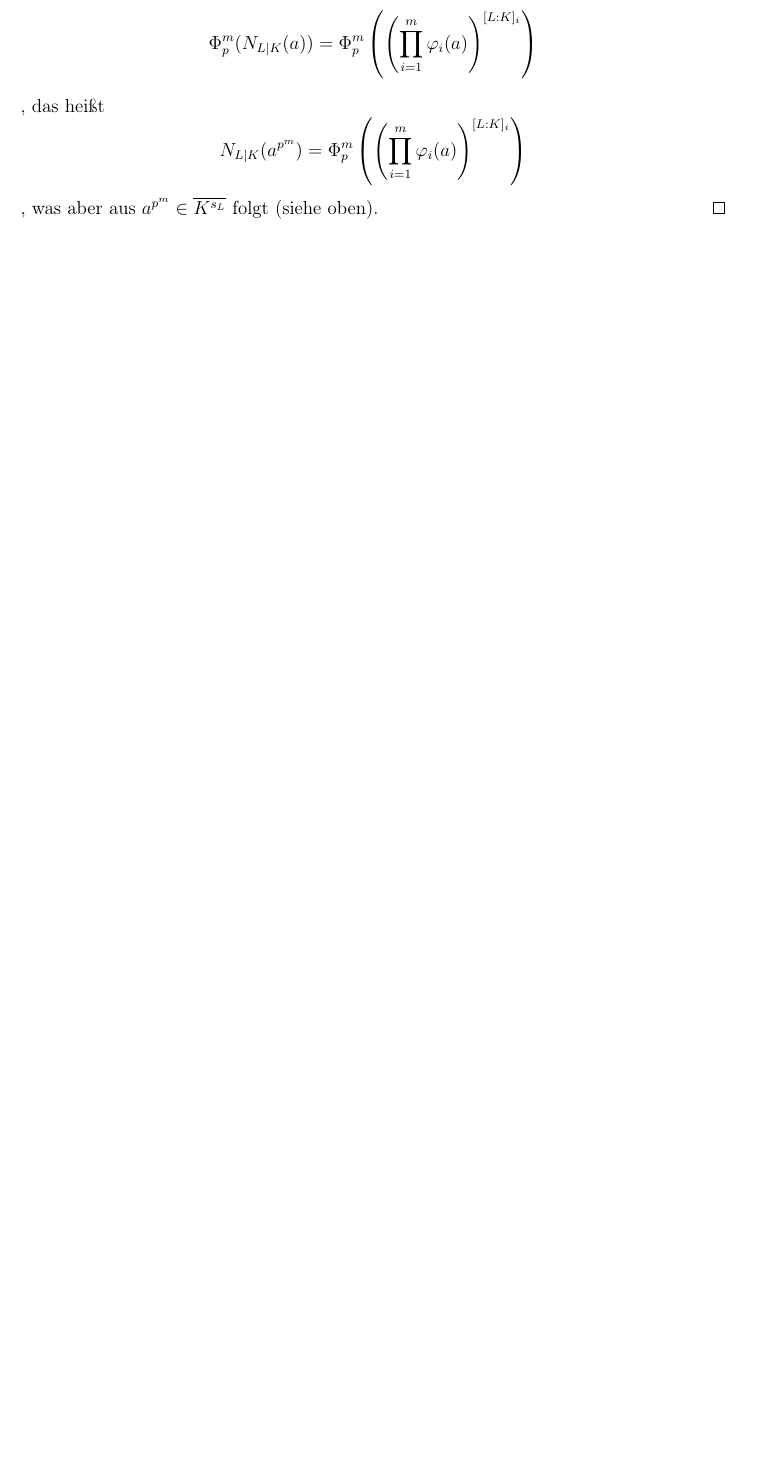
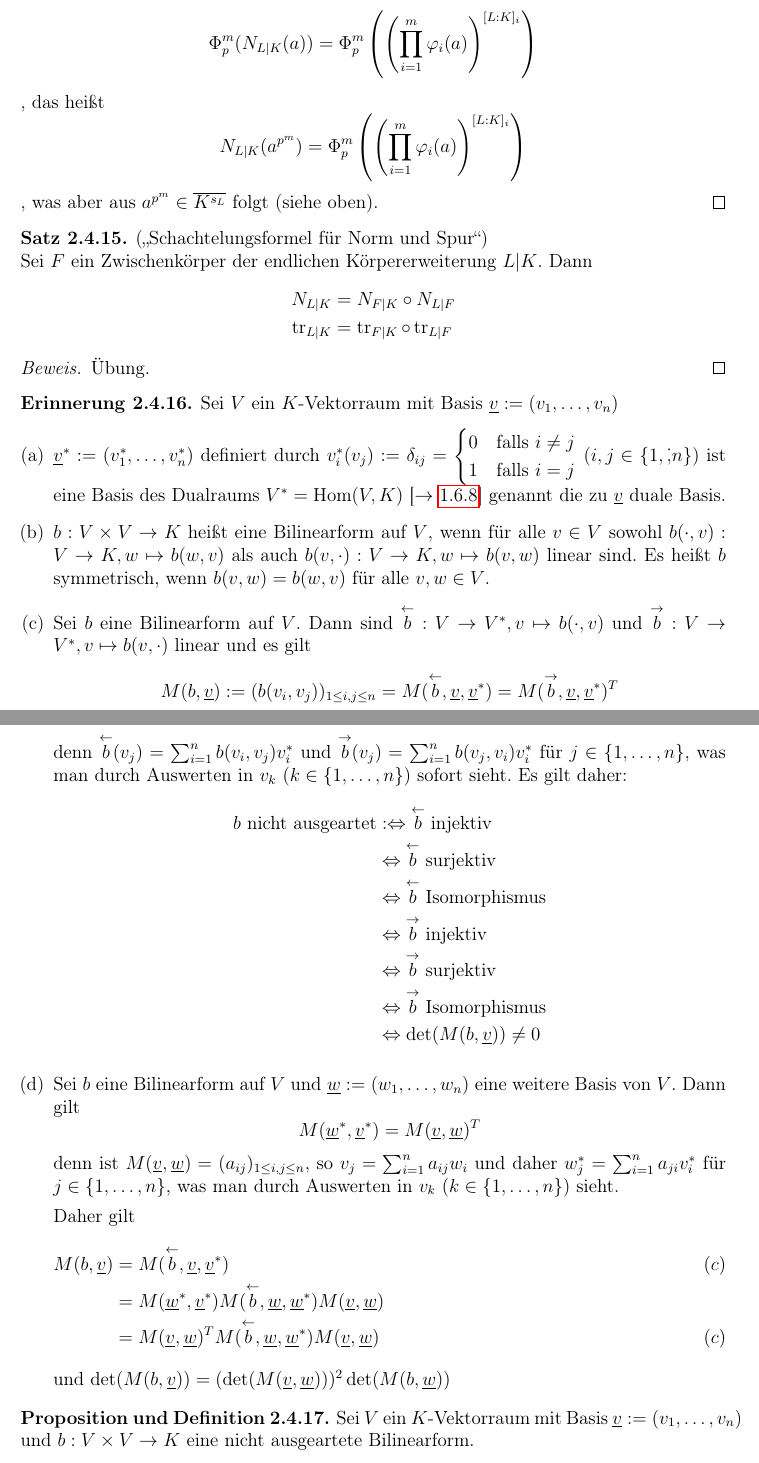
Before and after one commit to Ingemisco/SkriptB4, a LaTeX book (SkriptB4.tex): part of page 46 of 47 before the commit and two parts of pages 46 and 47 of 49 after it, the two joined at a grey line, cut so that both start at the same text, the shorter picture padded with empty space. Compiled offline with pdfLaTeX.

Commit message:
add lecture 3 (part1?)

```diff
--- a/SkriptB4.tex
+++ b/SkriptB4.tex
@@ -1931,6 +1931,66 @@ toc=idx
 			, was aber aus $a^{p^m} \in \overline{K^{s_L}}$ folgt (siehe oben).
 		\end{proof}
 	\end{satz}
+
+	\begin{satz}\label{2.4.15}
+		("Schachtelungsformel f\"ur Norm und Spur")\newline
+		Sei $F$ ein Zwischenk\"orper der endlichen K\"orpererweiterung $L|K$. Dann
+			\begin{align*}
+				N_{L|K} &= N_{F|K} \circ N_{L|F}\\
+				\tr_{L|K} &= \tr_{F|K} \circ \tr_{L|F}
+			\end{align*}
+		\begin{proof}
+			\"Ubung.
+		\end{proof}
+	\end{satz}
+
+	\begin{erinnerung}\label{2.4.16}
+		Sei $V$ ein $K$-Vektorraum mit Basis $\underline{v} := (v_1, \dots, v_n)$
+		\begin{enumerate}[(a)]
+			\item
+			$\underline{v}^* := (v_1^*, \dots, v_n^*)$ definiert durch $v_i^*(v_j) := \delta_{ij} = \begin{cases}
+				0 & \textrm{falls } i \neq j\\
+				1 & \textrm{falls } i = j
+			\end{cases}$
+			($i, j \in \set{1, \dot, n}$) ist eine Basis des Dualraums $V^* = \Hom(V, K)$ [$\to$ \ref{1.6.8}] genannt die zu $\underline{v}$ duale Basis.
+
+			\item $b:V \times V \to K$ hei\ss t eine Bilinearform auf $V$, wenn f\"ur alle $v \in V$ sowohl $b(\cdot, v) : V \to K, w \mapsto b(w,v)$ als auch
+			$b(v, \cdot): V \to K, w \mapsto b(v,w)$ linear sind. Es hei\ss t $b$ symmetrisch, wenn $b(v, w) = b(w,v)$ f\"ur alle $v,w \in V$.
+
+			\item Sei $b$ eine Bilinearform auf $V$. Dann sind
+			$\overset{\leftarrow}{b}: V \to V^*, v \mapsto b(\cdot, v)$ und
+			$\overset{\rightarrow}{b}: V \to V^*, v \mapsto b(v, \cdot)$ linear und es gilt
+			\[M(b,\underline{v}) := (b(v_i, v_j))_{1 \leq i,j \leq n} = M(\overset{\leftarrow}{b}, \underline{v}, \underline{v}^*) = M(\overset{\rightarrow}{b}, \underline{v}, \underline{v}^*)^T\]
+			denn $\overset{\leftarrow}{b}(v_j) = \sum_{i=1}^n b(v_i, v_j)v_i^*$ und $\overset{\rightarrow}{b}(v_j) = \sum_{i=1}^n b(v_j, v_i)v_i^*$ f\"ur $j \in \set{1, \dots, n}$,
+			was man durch Auswerten in $v_k$ ($k \in \set{1, \dots, n}$) sofort sieht. Es gilt daher:
+			\begin{align*}
+				b \textrm{ nicht ausgeartet} &:\Leftrightarrow \overset{\leftarrow}{b} \textrm{ injektiv}\\
+				&\Leftrightarrow \overset{\leftarrow}{b} \textrm{ surjektiv}\\
+				&\Leftrightarrow \overset{\leftarrow}{b} \textrm{ Isomorphismus}\\
+				&\Leftrightarrow \overset{\rightarrow}{b} \textrm{ injektiv}\\
+				&\Leftrightarrow \overset{\rightarrow}{b} \textrm{ surjektiv}\\
+				&\Leftrightarrow \overset{\rightarrow}{b} \textrm{ Isomorphismus}\\
+				&\Leftrightarrow \det(M(b, \underline{v})) \neq 0
+			\end{align*}
+
+			\item Sei $b$ eine Bilinearform auf $V$ und $\underline{w} := (w_1, \dots, w_n)$ eine weitere Basis von $V$. Dann gilt
+				\[M(\underline{w}^*, \underline{v}^*) = M(\underline{v}, \underline{w})^T\]
+			denn ist $M(\underline{v}, \underline{w}) = (a_{ij})_{1 \leq i,j \leq n}$, so $v_j = \sum_{i=1}^{n} a_{ij}w_i$ und daher
+			$w_j^* = \sum_{i=1}^{n} a_{ji}v_i^*$ f\"ur $j \in \set{1, \dots, n}$, was man durch Auswerten in $v_k$ ($k \in \set{1, \dots, n}$) sieht.
+
+			Daher gilt
+			\begin{flalign*}
+				M(b, \underline{v}) &= M(\overset{\leftarrow}{b}, \underline{v}, \underline{v}^*) && (c)\\
+				&= M(\underline{w}^*, \underline{v}^*)M(\overset{\leftarrow}{b}, \underline{w}, \underline{w}^*)M(\underline{v}, \underline{w})\\
+				&= M(\underline{v}, \underline{w})^TM(\overset{\leftarrow}{b}, \underline{w}, \underline{w}^*)M(\underline{v}, \underline{w}) && (c)
+			\end{flalign*}
+			und $\det(M(b, \underline{v})) = (\det(M(\underline{v}, \underline{w})))^2 \det(M(b, \underline{w})) $
+		\end{enumerate}
+	\end{erinnerung}
+
+	\begin{prop-def}\label{2.4.17}
+		Sei $V$ ein $K$-Vektorraum mit Basis $\underline{v} := (v_1, \dots, v_n)$ und $b: V \times V \to K$ eine nicht ausgeartete Bilinearform.
+	\end{prop-def}
 \backmatter
 \printindex
 \end{document}
```
Also changed, not shown: SkriptB4.pdf.
